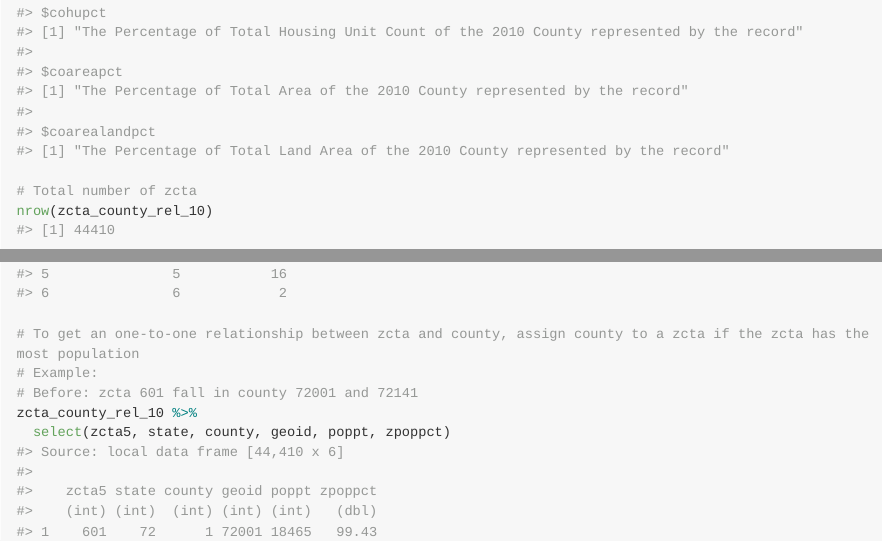
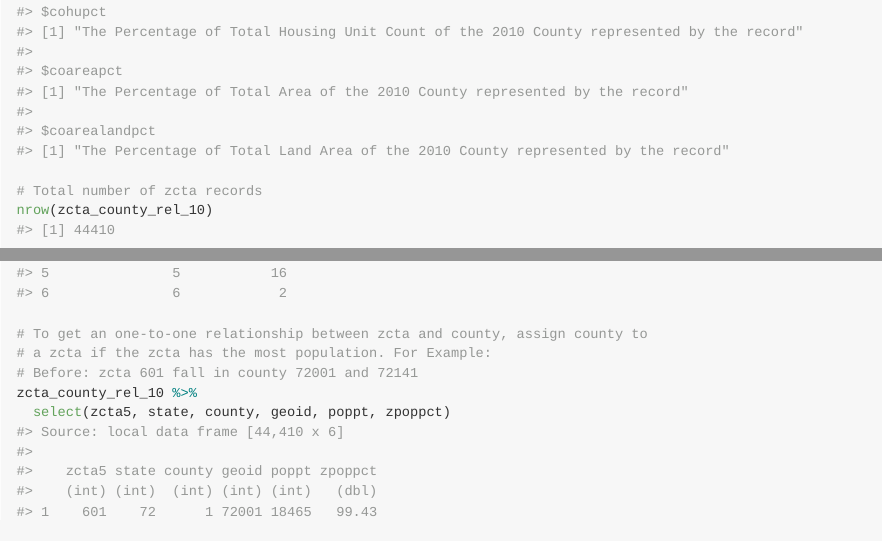
Before and after one commit to jjchern/zcta, an R Markdown document (README.Rmd): the page in a window 1100 px wide, from 3090 px down before the commit and from 2910 px down after it, so that both start at the same text, and a second part further down, joined at a grey line. The pictures show the output file README.md that the author committed with the source, drawn offline in the style of GitHub; long lines of code are wrapped.

Commit message:
Small changes to readme.

```diff
--- a/README.Rmd
+++ b/README.Rmd
@@ -48,9 +48,10 @@ zcta_county_rel_10
 # devtools::install_github("larmarange/labelled")
 # devtools::install_github("jjchern/meda")
 meda::d(zcta_county_rel_10)
+
 labelled::var_label(zcta_county_rel_10)
 
-# Total number of zcta
+# Total number of zcta records
 nrow(zcta_county_rel_10)
 
 # Number of distinct zcta
@@ -65,8 +66,8 @@ zcta_county_rel_10 %>%
   group_by(`Num of counties`) %>%
   summarise(`Num of zctas` = n())
 
-# To get an one-to-one relationship between zcta and county, assign county to a zcta if the zcta has the most population
-# Example:
+# To get an one-to-one relationship between zcta and county, assign county to
+# a zcta if the zcta has the most population. For Example:
 # Before: zcta 601 fall in county 72001 and 72141
 zcta_county_rel_10 %>%
   select(zcta5, state, county, geoid, poppt, zpoppct)
```
Also changed, not shown: README.md, README.Rmd (2 more changed lines).
